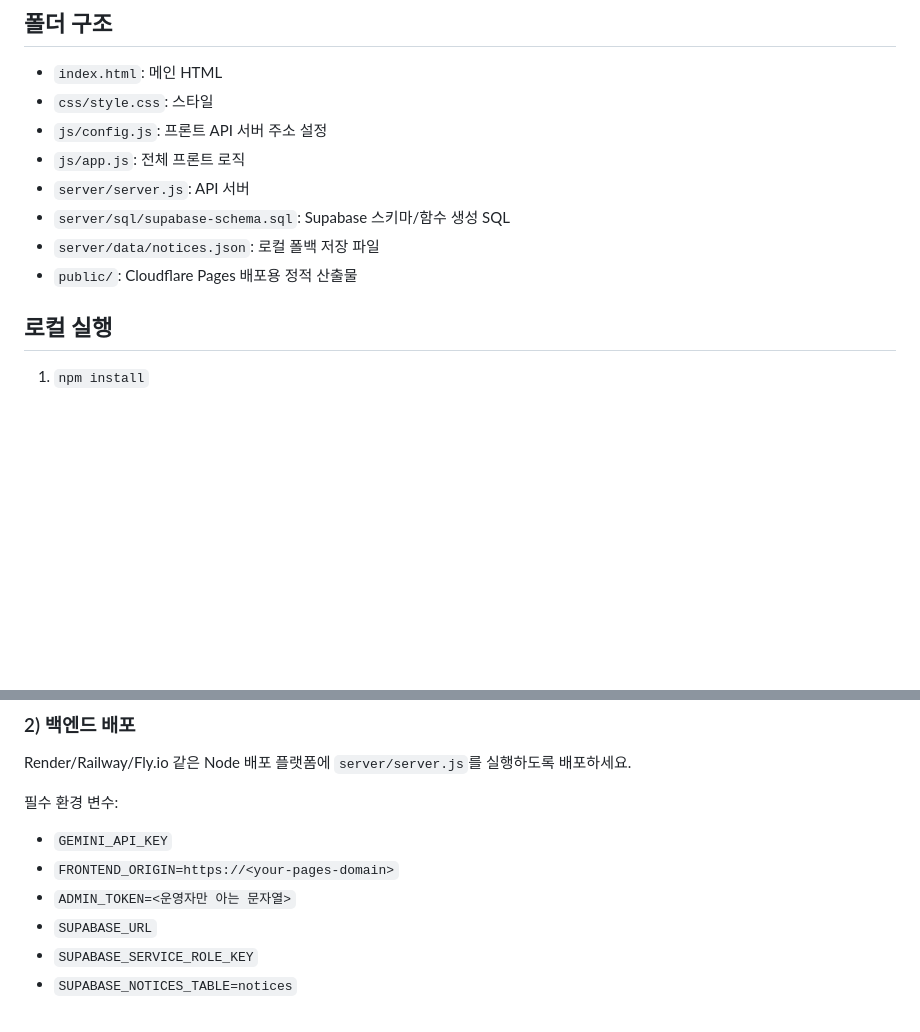
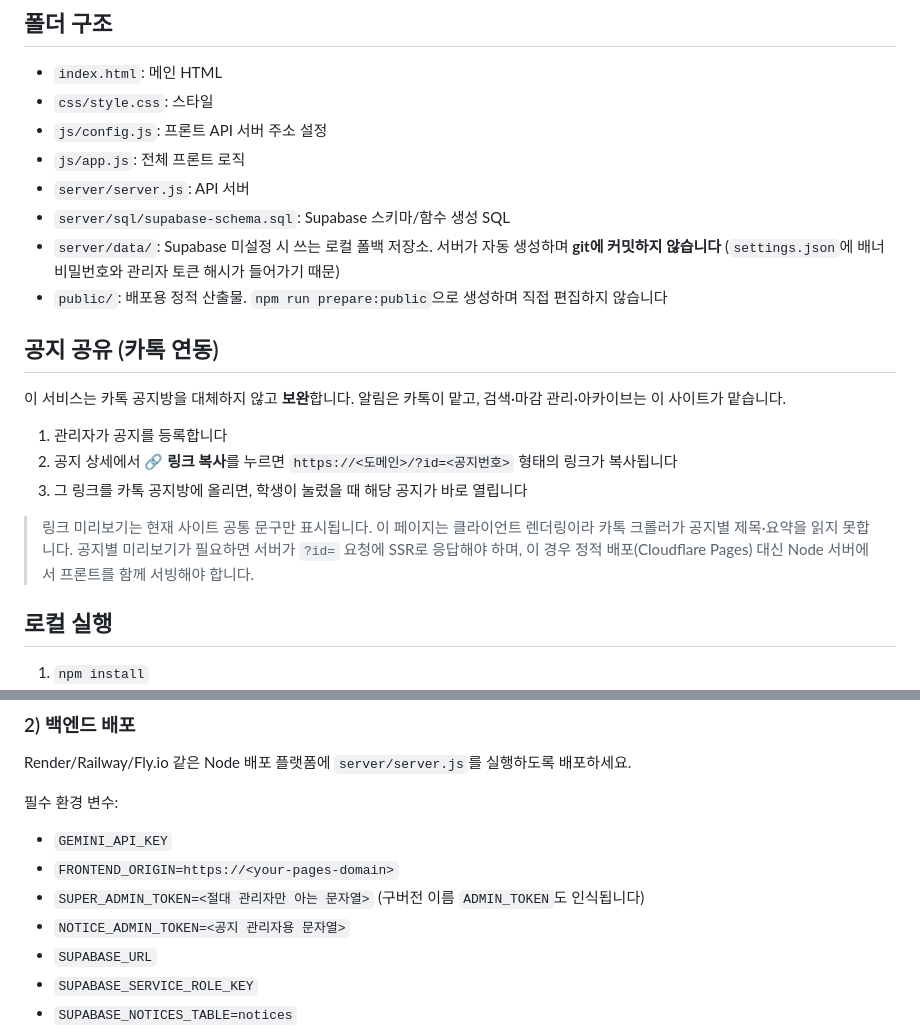
Before and after one commit to aeron1120/snu-ece-announcement, a Markdown page: README.md, 2 parts joined by grey strips. Rendered like a GitHub page; blank space fills up the shorter version.

Commit message:
docs: README를 실제 구조·환경변수와 동기화
- server/data/를 gitignore 대상으로 명시. 서버가 자동 생성하며 비밀번호가
  들어가므로 커밋하지 않는다는 이유를 함께 적었다.
- 카톡 연동 사용법 추가: 링크 복사 -> 공지방 게시 -> 학생이 눌러 해당 공지 진입.
  링크 미리보기가 공지별로 뜨지 않는 이유와 필요 시 조건(SSR)도 함께 적었다.
- 배포 환경변수를 코드와 맞췄다. ADMIN_TOKEN 하나만 안내하고 있었으나 실제로는
  SUPER_ADMIN_TOKEN과 NOTICE_ADMIN_TOKEN 두 가지를 쓴다.

Co-Authored-By: Claude Opus 5 <noreply@anthropic.com>

```diff
--- a/README.md
+++ b/README.md
@@ -20,8 +20,22 @@ Cloudflare Pages에 프론트를 올리고, 별도 백엔드 API + Supabase DB
 - `js/app.js`: 전체 프론트 로직
 - `server/server.js`: API 서버
 - `server/sql/supabase-schema.sql`: Supabase 스키마/함수 생성 SQL
-- `server/data/notices.json`: 로컬 폴백 저장 파일
-- `public/`: Cloudflare Pages 배포용 정적 산출물
+- `server/data/`: Supabase 미설정 시 쓰는 로컬 폴백 저장소. 서버가 자동 생성하며 **git에 커밋하지 않습니다**
+  (`settings.json`에 배너 비밀번호와 관리자 토큰 해시가 들어가기 때문)
+- `public/`: 배포용 정적 산출물. `npm run prepare:public`으로 생성하며 직접 편집하지 않습니다
+
+## 공지 공유 (카톡 연동)
+
+이 서비스는 카톡 공지방을 대체하지 않고 **보완**합니다. 알림은 카톡이 맡고, 검색·마감 관리·아카이브는 이 사이트가 맡습니다.
+
+1. 관리자가 공지를 등록합니다
+2. 공지 상세에서 **🔗 링크 복사**를 누르면 `https://<도메인>/?id=<공지번호>` 형태의 링크가 복사됩니다
+3. 그 링크를 카톡 공지방에 올리면, 학생이 눌렀을 때 해당 공지가 바로 열립니다
+
+> 링크 미리보기는 현재 사이트 공통 문구만 표시됩니다. 이 페이지는 클라이언트 렌더링이라
+> 카톡 크롤러가 공지별 제목·요약을 읽지 못합니다. 공지별 미리보기가 필요하면 서버가
+> `?id=` 요청에 SSR로 응답해야 하며, 이 경우 정적 배포(Cloudflare Pages) 대신
+> Node 서버에서 프론트를 함께 서빙해야 합니다.
 
 ## 로컬 실행
 1. `npm install`
@@ -60,7 +74,8 @@ Render/Railway/Fly.io 같은 Node 배포 플랫폼에 `server/server.js`를 실
 필수 환경 변수:
 - `GEMINI_API_KEY`
 - `FRONTEND_ORIGIN=https://<your-pages-domain>`
-- `ADMIN_TOKEN=<운영자만 아는 문자열>`
+- `SUPER_ADMIN_TOKEN=<절대 관리자만 아는 문자열>` (구버전 이름 `ADMIN_TOKEN`도 인식됩니다)
+- `NOTICE_ADMIN_TOKEN=<공지 관리자용 문자열>`
 - `SUPABASE_URL`
 - `SUPABASE_SERVICE_ROLE_KEY`
 - `SUPABASE_NOTICES_TABLE=notices`
```
